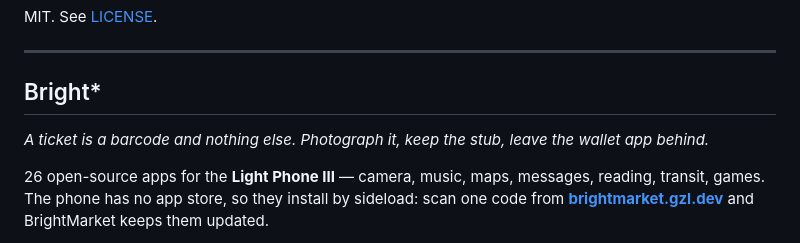
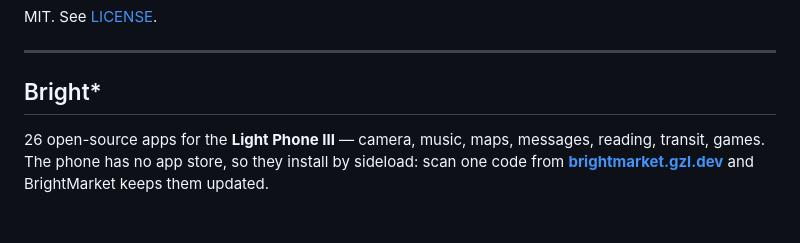
Before and after one commit to gi-os/BrightPasses, a Markdown page: README.md, the part around the change. Drawn GitHub-style; blank space fills up the shorter version.

Commit message:
docs: drop the per-app line from the footer
The footer opened with an italic sentence on why that app had to exist.
It read as sales copy immediately above a star ask, which is the one place
a reader is already deciding whether this is a person or a funnel. The
links do that job without asking to be believed.

```diff
--- a/README.md
+++ b/README.md
@@ -204,8 +204,6 @@ MIT. See [LICENSE](LICENSE).
 
 ## Bright\*
 
-*A ticket is a barcode and nothing else. Photograph it, keep the stub, leave the wallet app behind.*
-
 26 open-source apps for the **Light Phone III** — camera, music, maps, messages,
 reading, transit, games. The phone has no app store, so they install by sideload: scan one
 code from **[brightmarket.gzl.dev](https://brightmarket.gzl.dev)** and BrightMarket keeps them updated.
```
